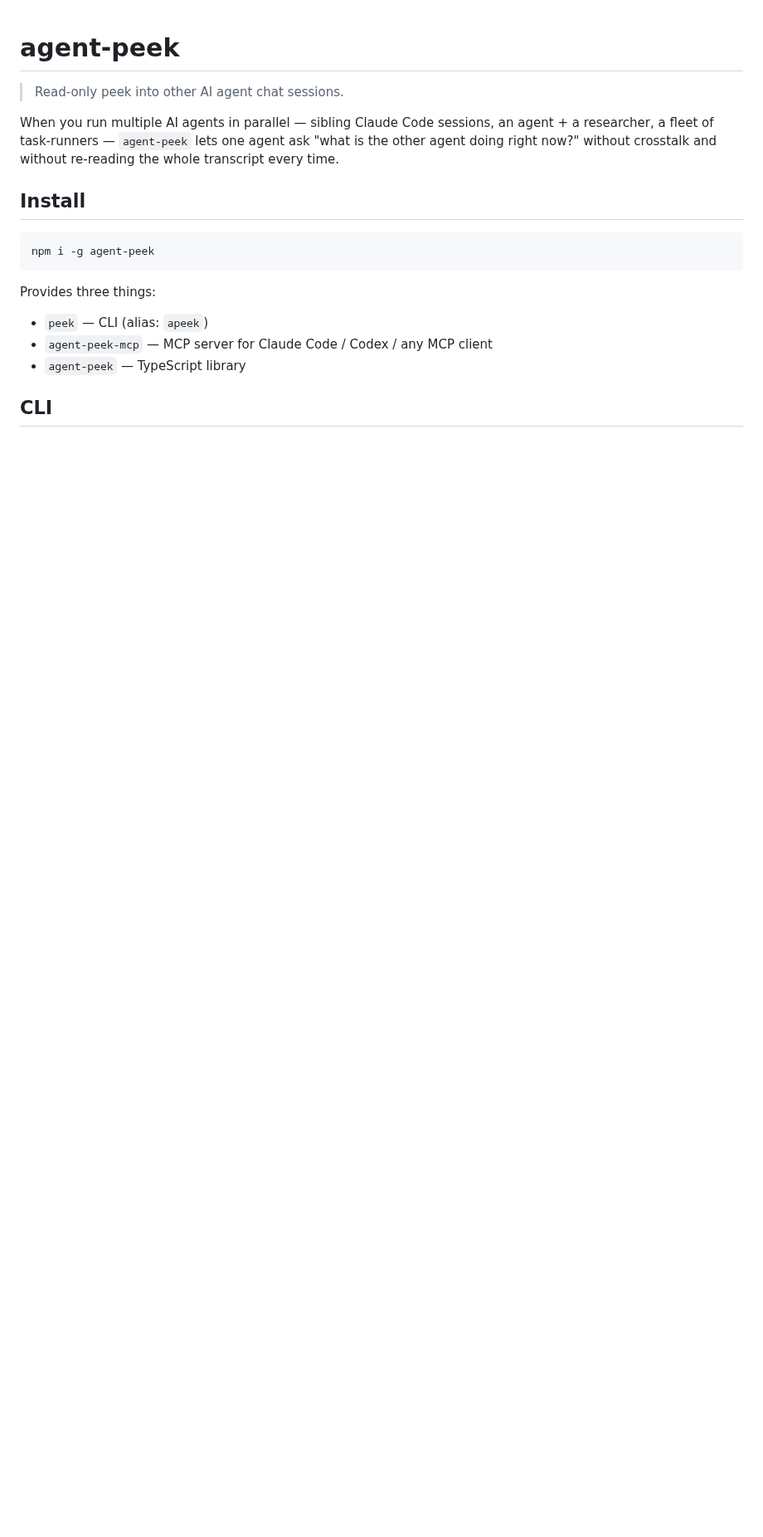
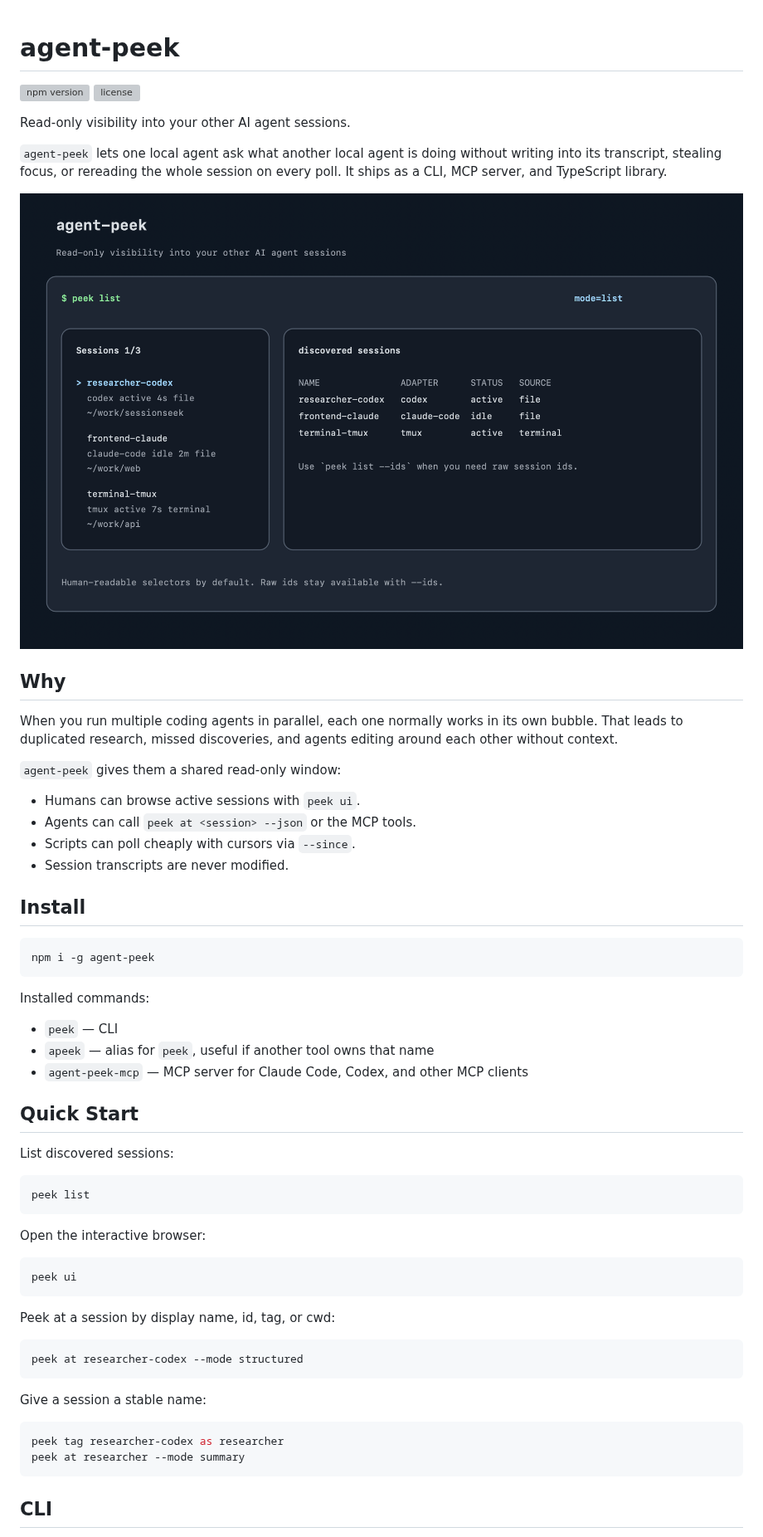
Before and after one commit to akhileshrangani4/agent-peek, a Markdown page: README.md, the part around one of its changes. Shown at 83% size. GitHub-like rendering; pictures changed too: docs/demo.gif (added); blank space fills up the shorter version; grey boxes are pictures that could not be loaded.

Commit message:
docs: improve readme and add demo gif

````diff
--- a/README.md
+++ b/README.md
@@ -1,8 +1,28 @@
 # agent-peek
 
-> Read-only peek into other AI agent chat sessions.
+[![npm version](https://img.shields.io/npm/v/agent-peek.svg)](https://www.npmjs.com/package/agent-peek)
+[![license](https://img.shields.io/npm/l/agent-peek.svg)](./LICENSE)
 
-When you run multiple AI agents in parallel — sibling Claude Code sessions, an agent + a researcher, a fleet of task-runners — `agent-peek` lets one agent ask "what is the other agent doing right now?" without crosstalk and without re-reading the whole transcript every time.
+Read-only visibility into your other AI agent sessions.
+
+`agent-peek` lets one local agent ask what another local agent is doing without
+writing into its transcript, stealing focus, or rereading the whole session on
+every poll. It ships as a CLI, MCP server, and TypeScript library.
+
+![agent-peek demo](https://raw.githubusercontent.com/akhileshrangani4/agent-peek/main/docs/demo.gif)
+
+## Why
+
+When you run multiple coding agents in parallel, each one normally works in its
+own bubble. That leads to duplicated research, missed discoveries, and agents
+editing around each other without context.
+
+`agent-peek` gives them a shared read-only window:
+
+- Humans can browse active sessions with `peek ui`.
+- Agents can call `peek at <session> --json` or the MCP tools.
+- Scripts can poll cheaply with cursors via `--since`.
+- Session transcripts are never modified.
 
 ## Install
 
@@ -10,10 +30,37 @@ When you run multiple AI agents in parallel — sibling Claude Code sessions, an
 npm i -g agent-peek
 ```
 
-Provides three things:
+Installed commands:
 
-- `peek` — CLI (alias: `apeek`)
-- `agent-peek-mcp` — MCP server for Claude Code / Codex / any MCP client
-- `agent-peek` — TypeScript library
+- `peek` — CLI
+- `apeek` — alias for `peek`, useful if another tool owns that name
+- `agent-peek-mcp` — MCP server for Claude Code, Codex, and other MCP clients
+
+## Quick Start
+
+List discovered sessions:
+
+```bash
+peek list
+```
+
+Open the interactive browser:
+
+```bash
+peek ui
+```
+
+Peek at a session by display name, id, tag, or cwd:
+
+```bash
+peek at researcher-codex --mode structured
+```
+
+Give a session a stable name:
+
+```bash
+peek tag researcher-codex as researcher
+peek at researcher --mode summary
+```
 
 ## CLI
````
Also changed, not shown: other parts of README.md (+79 -69 lines), 3 other files.
